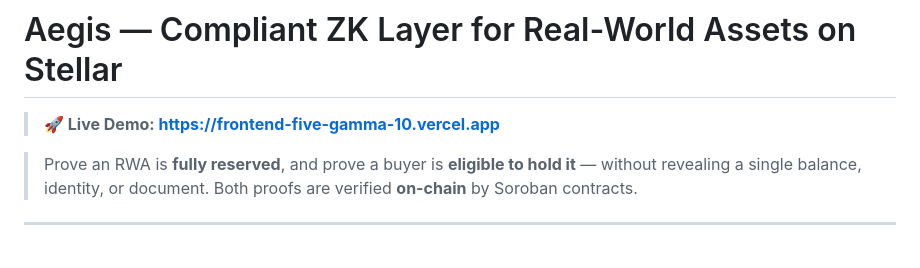
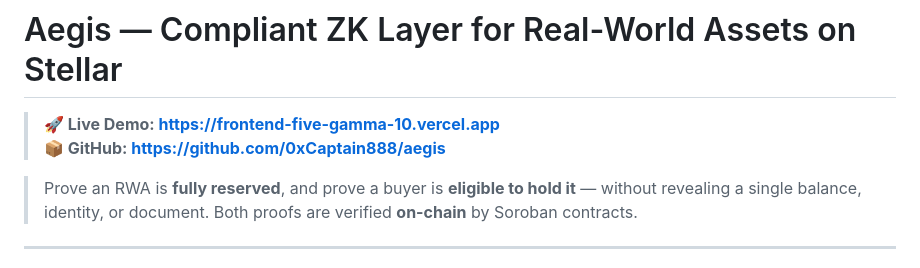
Before and after one commit to 0xCaptain888/aegis, a Markdown page: README.md, the part around the change. GitHub-like rendering.

Commit message:
Add GitHub repo link to README

```diff
--- a/README.md
+++ b/README.md
@@ -1,6 +1,7 @@
 # Aegis — Compliant ZK Layer for Real-World Assets on Stellar
 
 > **🚀 Live Demo: https://frontend-five-gamma-10.vercel.app**
+> **📦 GitHub: https://github.com/0xCaptain888/aegis**
 
 > Prove an RWA is **fully reserved**, and prove a buyer is **eligible to hold it** —
 > without revealing a single balance, identity, or document. Both proofs are verified
```
